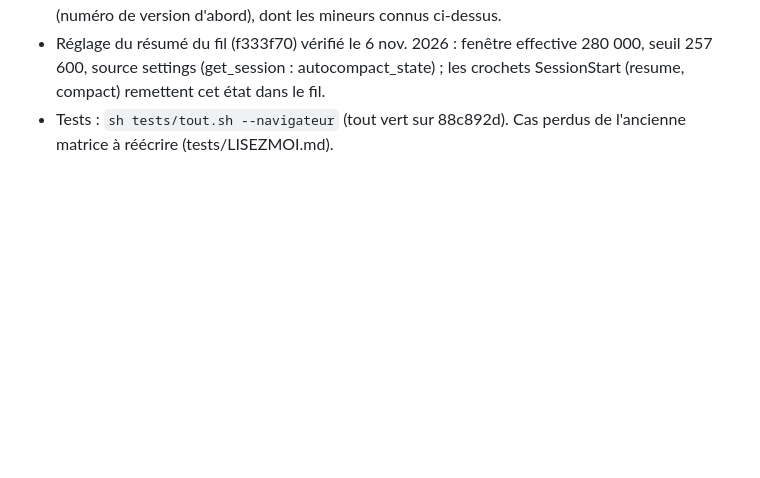
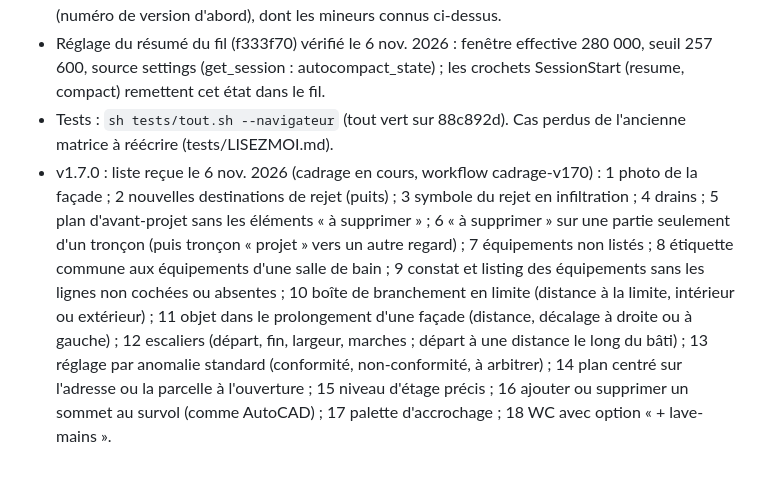
Before and after one commit to vava89/vede-environnement, a Markdown page: .claude/etat-travaux.md, the part around the change. GitHub-like rendering; blank space fills up the shorter version.

Commit message:
État des travaux : liste des souhaits de la v1.7.0
Co-Authored-By: Claude Opus 5.5 <noreply@anthropic.com>
Claude-Session: https://claude.ai/code/session_014Tmvu7pezT8xhsNifpP4Ly

```diff
--- a/.claude/etat-travaux.md
+++ b/.claude/etat-travaux.md
@@ -11,3 +11,4 @@
 - Ensuite : relecture de m84, m85, m86 (pas encore relus) ; suite des correctifs pour la v1.6.3 (numéro de version d'abord), dont les mineurs connus ci-dessus.
 - Réglage du résumé du fil (f333f70) vérifié le 6 nov. 2026 : fenêtre effective 280 000, seuil 257 600, source settings (get_session : autocompact_state) ; les crochets SessionStart (resume, compact) remettent cet état dans le fil.
 - Tests : `sh tests/tout.sh --navigateur` (tout vert sur 88c892d). Cas perdus de l'ancienne matrice à réécrire (tests/LISEZMOI.md).
+- v1.7.0 : liste reçue le 6 nov. 2026 (cadrage en cours, workflow cadrage-v170) : 1 photo de la façade ; 2 nouvelles destinations de rejet (puits) ; 3 symbole du rejet en infiltration ; 4 drains ; 5 plan d'avant-projet sans les éléments « à supprimer » ; 6 « à supprimer » sur une partie seulement d'un tronçon (puis tronçon « projet » vers un autre regard) ; 7 équipements non listés ; 8 étiquette commune aux équipements d'une salle de bain ; 9 constat et listing des équipements sans les lignes non cochées ou absentes ; 10 boîte de branchement en limite (distance à la limite, intérieur ou extérieur) ; 11 objet dans le prolongement d'une façade (distance, décalage à droite ou à gauche) ; 12 escaliers (départ, fin, largeur, marches ; départ à une distance le long du bâti) ; 13 réglage par anomalie standard (conformité, non-conformité, à arbitrer) ; 14 plan centré sur l'adresse ou la parcelle à l'ouverture ; 15 niveau d'étage précis ; 16 ajouter ou supprimer un sommet au survol (comme AutoCAD) ; 17 palette d'accrochage ; 18 WC avec option « + lave-mains ».
```
